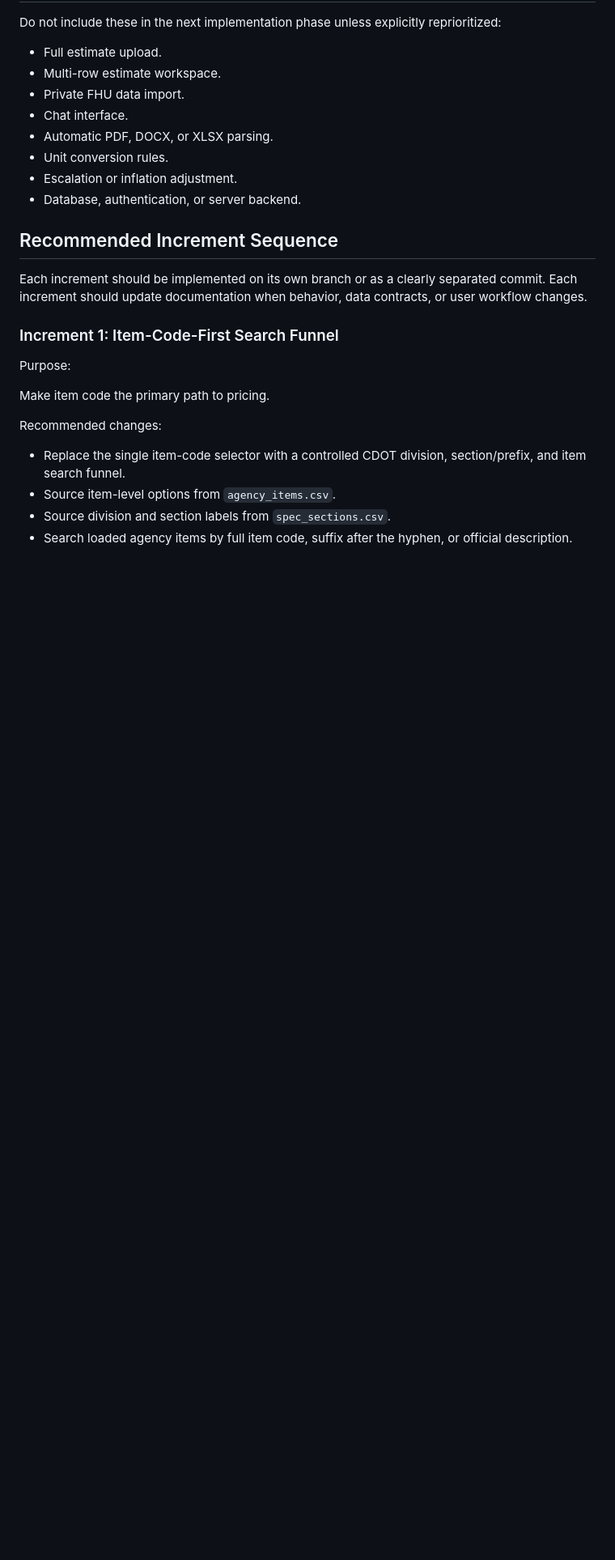
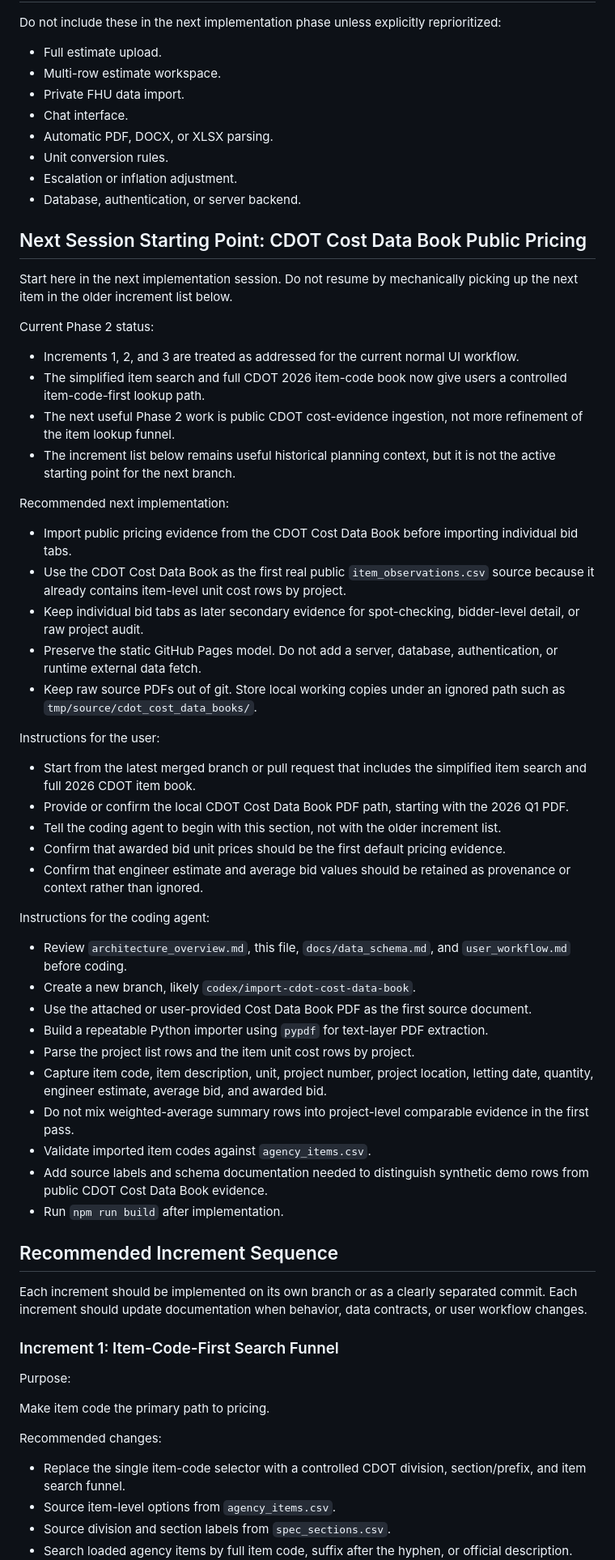
Before and after one commit to caseywalrath/roadway_cost_estimator, a Markdown page: prototype_phase2.md, the part around the change. Shown at 81% size. GitHub-like rendering; blank space fills up the shorter version.

Commit message:
Document Cost Data Book starting point

```diff
--- a/prototype_phase2.md
+++ b/prototype_phase2.md
@@ -58,6 +58,46 @@ Do not include these in the next implementation phase unless explicitly repriori
 - Unit conversion rules.
 - Escalation or inflation adjustment.
 - Database, authentication, or server backend.
+
+## Next Session Starting Point: CDOT Cost Data Book Public Pricing
+
+Start here in the next implementation session. Do not resume by mechanically picking up the next item in the older increment list below.
+
+Current Phase 2 status:
+
+- Increments 1, 2, and 3 are treated as addressed for the current normal UI workflow.
+- The simplified item search and full CDOT 2026 item-code book now give users a controlled item-code-first lookup path.
+- The next useful Phase 2 work is public CDOT cost-evidence ingestion, not more refinement of the item lookup funnel.
+- The increment list below remains useful historical planning context, but it is not the active starting point for the next branch.
+
+Recommended next implementation:
+
+- Import public pricing evidence from the CDOT Cost Data Book before importing individual bid tabs.
+- Use the CDOT Cost Data Book as the first real public `item_observations.csv` source because it already contains item-level unit cost rows by project.
+- Keep individual bid tabs as later secondary evidence for spot-checking, bidder-level detail, or raw project audit.
+- Preserve the static GitHub Pages model. Do not add a server, database, authentication, or runtime external data fetch.
+- Keep raw source PDFs out of git. Store local working copies under an ignored path such as `tmp/source/cdot_cost_data_books/`.
+
+Instructions for the user:
+
+- Start from the latest merged branch or pull request that includes the simplified item search and full 2026 CDOT item book.
+- Provide or confirm the local CDOT Cost Data Book PDF path, starting with the 2026 Q1 PDF.
+- Tell the coding agent to begin with this section, not with the older increment list.
+- Confirm that awarded bid unit prices should be the first default pricing evidence.
+- Confirm that engineer estimate and average bid values should be retained as provenance or context rather than ignored.
+
+Instructions for the coding agent:
+
+- Review `architecture_overview.md`, this file, `docs/data_schema.md`, and `user_workflow.md` before coding.
+- Create a new branch, likely `codex/import-cdot-cost-data-book`.
+- Use the attached or user-provided Cost Data Book PDF as the first source document.
+- Build a repeatable Python importer using `pypdf` for text-layer PDF extraction.
+- Parse the project list rows and the item unit cost rows by project.
+- Capture item code, item description, unit, project number, project location, letting date, quantity, engineer estimate, average bid, and awarded bid.
+- Do not mix weighted-average summary rows into project-level comparable evidence in the first pass.
+- Validate imported item codes against `agency_items.csv`.
+- Add source labels and schema documentation needed to distinguish synthetic demo rows from public CDOT Cost Data Book evidence.
+- Run `npm run build` after implementation.
 
 ## Recommended Increment Sequence
 
```
